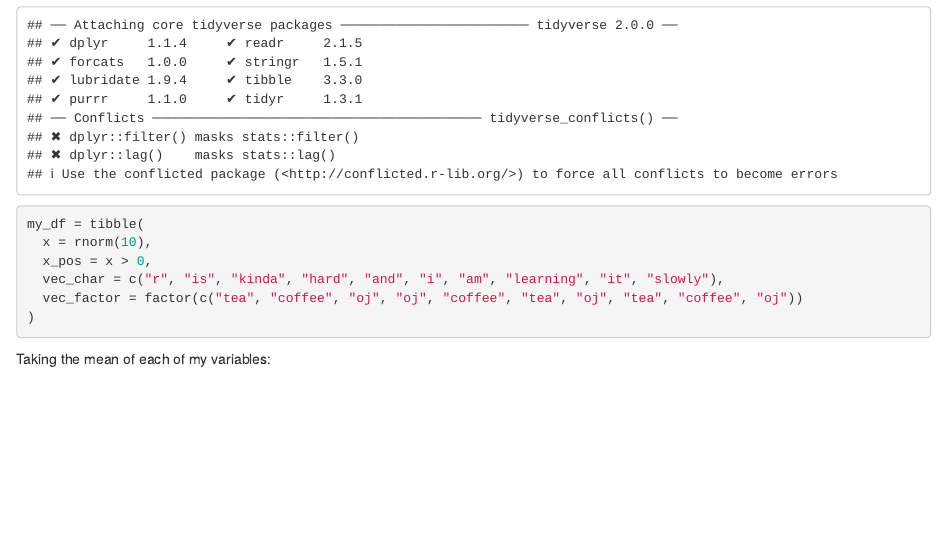
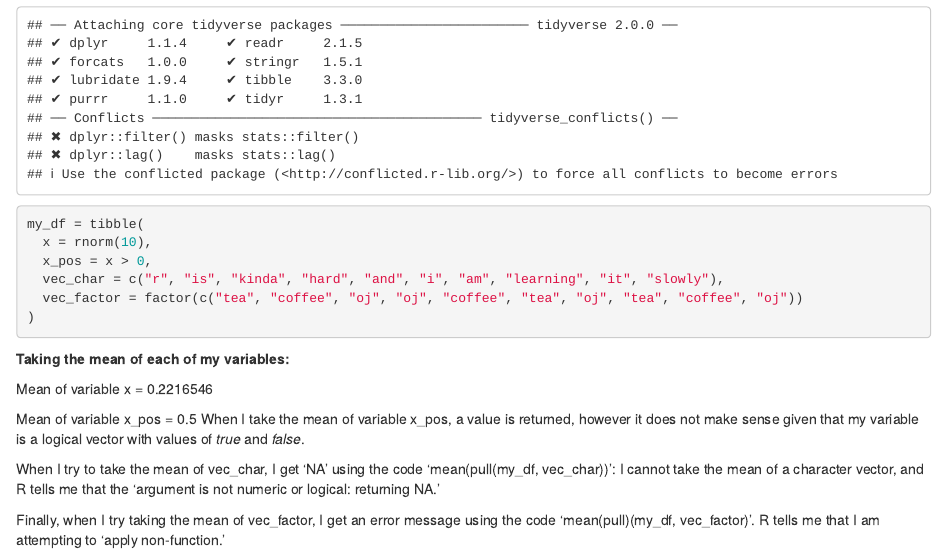
Before and after one commit to rachelenovick/p8105_hw1_ren2121, an R Markdown document (p8105_hw1_ren2121.Rmd): the page in a window 1100 px wide, from 1290 px down. The pictures show the output file p8105_hw1_ren2121.html that the author committed with the source, opened offline.

Commit message:
I took the mean of my variables

````diff
--- a/p8105_hw1_ren2121.Rmd
+++ b/p8105_hw1_ren2121.Rmd
@@ -49,9 +49,17 @@ my_df = tibble(
 )
 ```
 
-Taking the mean of each of my variables:
+**Taking the mean of each of my variables:**
 
-```{r}
+Mean of variable x = `r mean(pull(my_df, x))`
 
+Mean of variable x_pos = `r mean(pull(my_df, x_pos))`
+  When I take the mean of variable x_pos, a value is returned, however it does not make sense given
+  that my variable is a logical vector with values of _true_ and _false_.
 
-```
+When I try to take the mean of vec_char, I get 'NA' using the code 'mean(pull(my_df, vec_char))':
+  I cannot take the mean of a character vector, and R tells me that the 'argument is not numeric or
+  logical: returning NA.'
+
+Finally, when I try taking the mean of vec_factor, I get an error message using the code 'mean(pull)(my_df, vec_factor)'.
+  R tells me that I am attempting to 'apply non-function.'
````
Also changed, not shown: p8105_hw1_ren2121.html, temp_vs_time.pdf.
